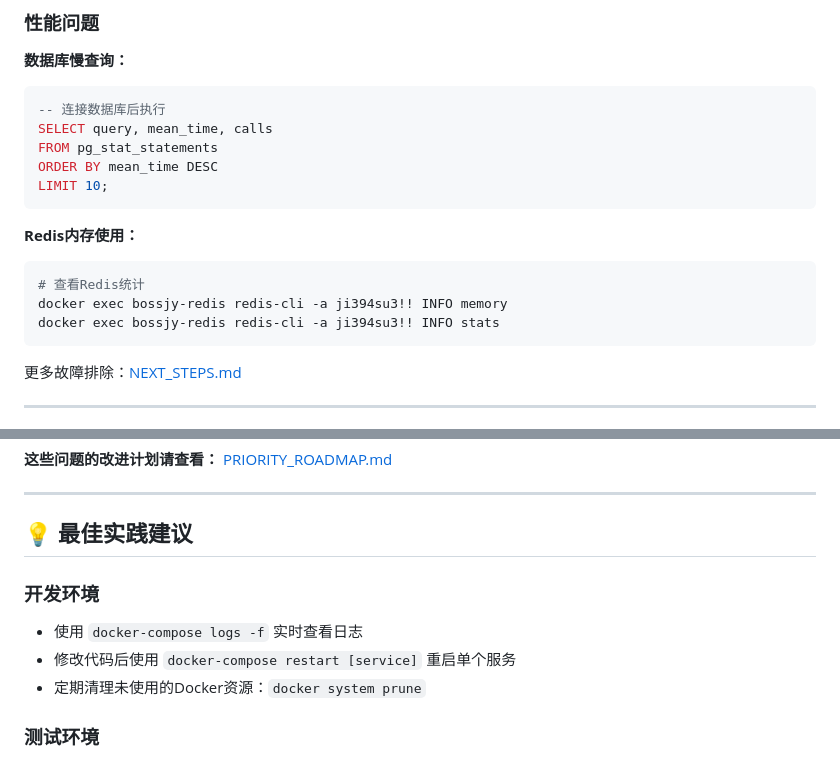
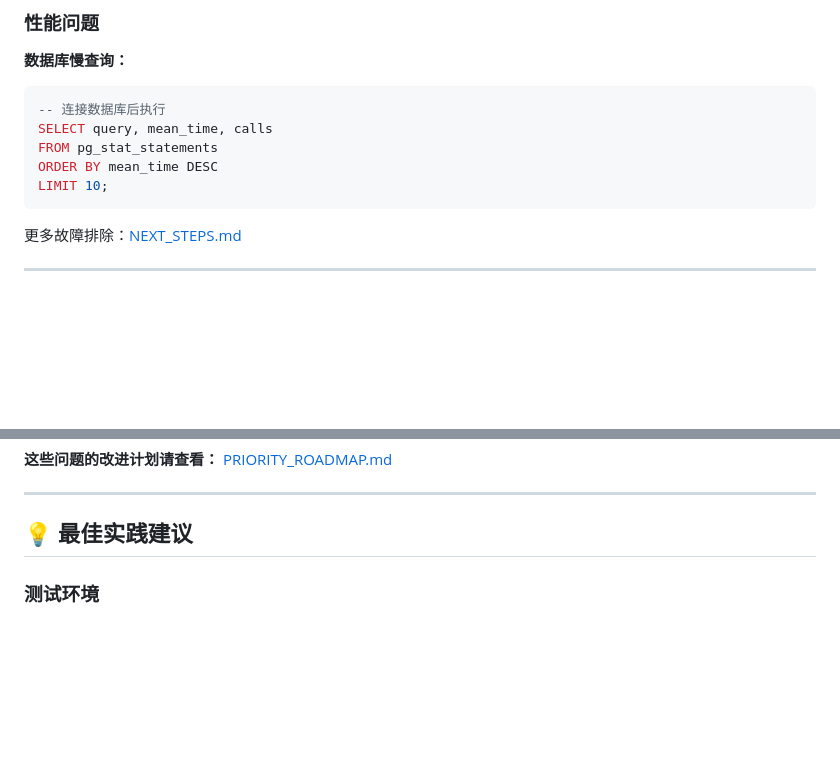
Before and after one commit to TIAN0517/lstjksapi, a Markdown page: README.md, 2 parts joined by grey strips. Rendered like a GitHub page; blank space fills up the shorter version.

````diff
--- a/README.md
+++ b/README.md
@@ -460,12 +414,7 @@ ORDER BY mean_time DESC
 LIMIT 10;
 ```
 
-**Redis内存使用：**
-```bash
-# 查看Redis统计
-docker exec bossjy-redis redis-cli -a ji394su3!! INFO memory
-docker exec bossjy-redis redis-cli -a ji394su3!! INFO stats
-```
+
 
 更多故障排除：[NEXT_STEPS.md](./NEXT_STEPS.md)
 
@@ -497,10 +446,7 @@ docker exec bossjy-redis redis-cli -a ji394su3!! INFO stats
 
 ## 💡 最佳实践建议
 
-### 开发环境
-- 使用 `docker-compose logs -f` 实时查看日志
-- 修改代码后使用 `docker-compose restart [service]` 重启单个服务
-- 定期清理未使用的Docker资源：`docker system prune`
+
 
 ### 测试环境
 - 使用独立的测试数据库
````
Also changed, not shown: other parts of README.md (+3 -56 lines).
